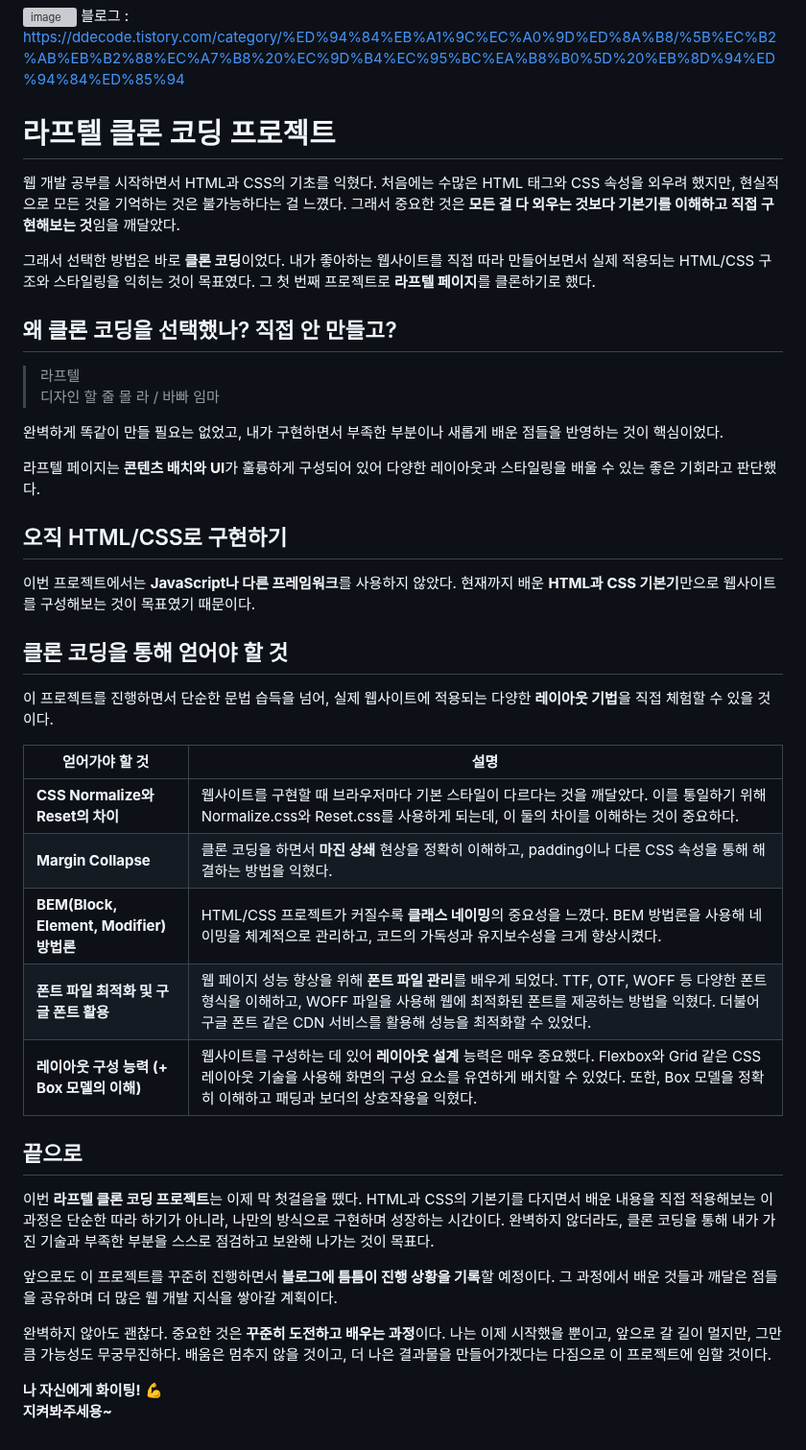
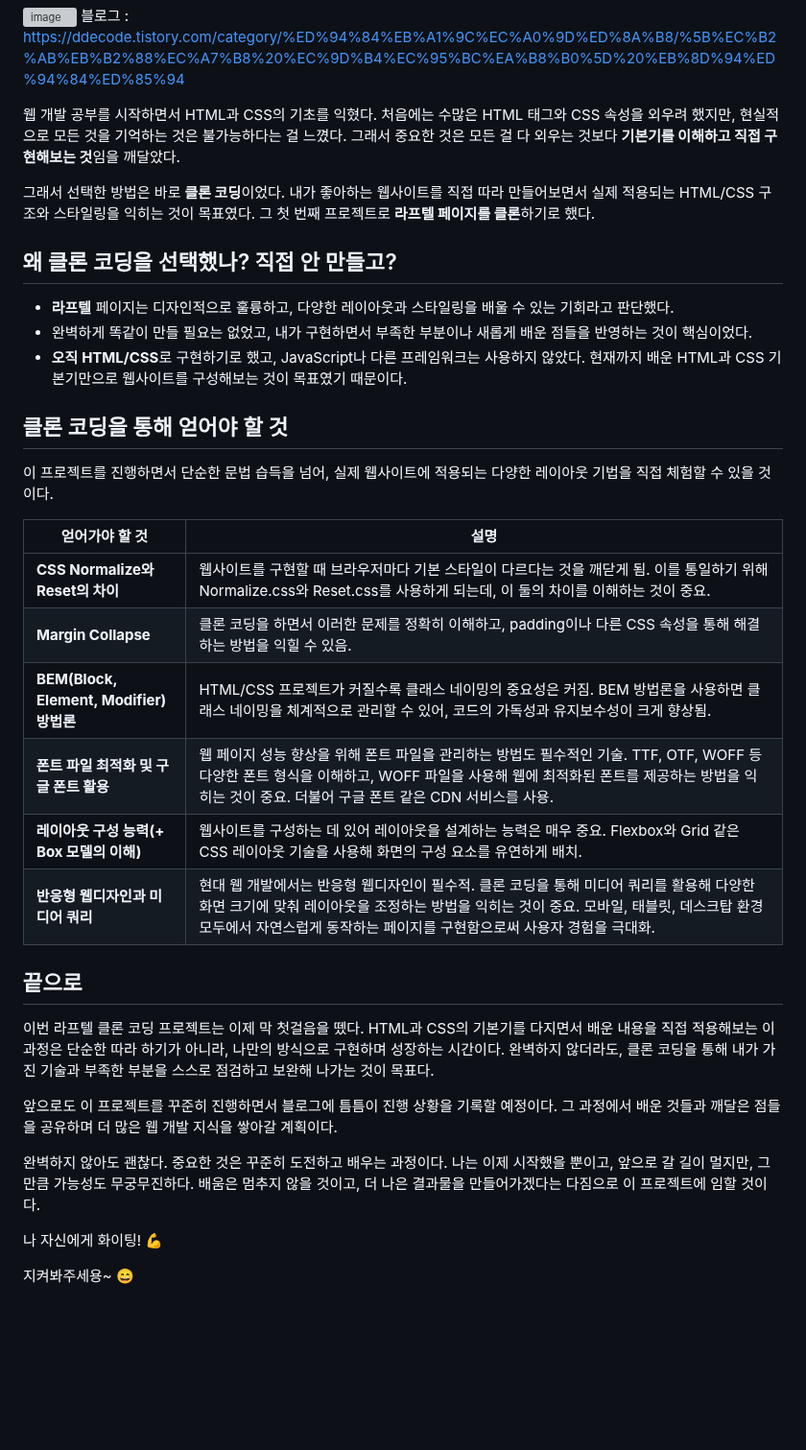
Before and after one commit to Thedum2/Theftel, a Markdown page: README.md, the part around the change. Shown at 96% size. GitHub-like rendering; blank space fills up the shorter version; grey boxes are pictures that could not be loaded.

```diff
--- a/README.md
+++ b/README.md
@@ -1,44 +1,37 @@
 ![image](https://github.com/user-attachments/assets/b75f0018-beab-4eeb-8da1-df39c55a0295)
 블로그 : https://ddecode.tistory.com/category/%ED%94%84%EB%A1%9C%EC%A0%9D%ED%8A%B8/%5B%EC%B2%AB%EB%B2%88%EC%A7%B8%20%EC%9D%B4%EC%95%BC%EA%B8%B0%5D%20%EB%8D%94%ED%94%84%ED%85%94
 
-# 라프텔 클론 코딩 프로젝트
+웹 개발 공부를 시작하면서 HTML과 CSS의 기초를 익혔다. 처음에는 수많은 HTML 태그와 CSS 속성을 외우려 했지만, 현실적으로 모든 것을 기억하는 것은 불가능하다는 걸 느꼈다. 그래서 중요한 것은 모든 걸 다 외우는 것보다 **기본기를 이해하고 직접 구현해보는 것**임을 깨달았다.
 
-웹 개발 공부를 시작하면서 HTML과 CSS의 기초를 익혔다. 처음에는 수많은 HTML 태그와 CSS 속성을 외우려 했지만, 현실적으로 모든 것을 기억하는 것은 불가능하다는 걸 느꼈다. 그래서 중요한 것은 **모든 걸 다 외우는 것보다 기본기를 이해하고 직접 구현해보는 것**임을 깨달았다.
-
-그래서 선택한 방법은 바로 **클론 코딩**이었다. 내가 좋아하는 웹사이트를 직접 따라 만들어보면서 실제 적용되는 HTML/CSS 구조와 스타일링을 익히는 것이 목표였다. 그 첫 번째 프로젝트로 **라프텔 페이지**를 클론하기로 했다.
+그래서 선택한 방법은 바로 **클론 코딩**이었다. 내가 좋아하는 웹사이트를 직접 따라 만들어보면서 실제 적용되는 HTML/CSS 구조와 스타일링을 익히는 것이 목표였다. 그 첫 번째 프로젝트로 **라프텔 페이지를 클론**하기로 했다.
 
 ## 왜 클론 코딩을 선택했나? 직접 안 만들고?
 
-> 라프텔
-> 디자인 할 줄 몰 라 / 바빠 임마
-
-완벽하게 똑같이 만들 필요는 없었고, 내가 구현하면서 부족한 부분이나 새롭게 배운 점들을 반영하는 것이 핵심이었다.
-
-라프텔 페이지는 **콘텐츠 배치와 UI**가 훌륭하게 구성되어 있어 다양한 레이아웃과 스타일링을 배울 수 있는 좋은 기회라고 판단했다.
-
-## 오직 HTML/CSS로 구현하기
-
-이번 프로젝트에서는 **JavaScript나 다른 프레임워크**를 사용하지 않았다. 현재까지 배운 **HTML과 CSS 기본기**만으로 웹사이트를 구성해보는 것이 목표였기 때문이다.
+- **라프텔** 페이지는 디자인적으로 훌륭하고, 다양한 레이아웃과 스타일링을 배울 수 있는 기회라고 판단했다.
+- 완벽하게 똑같이 만들 필요는 없었고, 내가 구현하면서 부족한 부분이나 새롭게 배운 점들을 반영하는 것이 핵심이었다.
+- **오직 HTML/CSS**로 구현하기로 했고, JavaScript나 다른 프레임워크는 사용하지 않았다. 현재까지 배운 HTML과 CSS 기본기만으로 웹사이트를 구성해보는 것이 목표였기 때문이다.
 
 ## 클론 코딩을 통해 얻어야 할 것
 
-이 프로젝트를 진행하면서 단순한 문법 습득을 넘어, 실제 웹사이트에 적용되는 다양한 **레이아웃 기법**을 직접 체험할 수 있을 것이다.
+이 프로젝트를 진행하면서 단순한 문법 습득을 넘어, 실제 웹사이트에 적용되는 다양한 레이아웃 기법을 직접 체험할 수 있을 것이다.
 
 | 얻어가야 할 것 | 설명 |
-|----------------|------|
-| **CSS Normalize와 Reset의 차이** | 웹사이트를 구현할 때 브라우저마다 기본 스타일이 다르다는 것을 깨달았다. 이를 통일하기 위해 Normalize.css와 Reset.css를 사용하게 되는데, 이 둘의 차이를 이해하는 것이 중요하다. |
-| **Margin Collapse** | 클론 코딩을 하면서 **마진 상쇄** 현상을 정확히 이해하고, padding이나 다른 CSS 속성을 통해 해결하는 방법을 익혔다. |
-| **BEM(Block, Element, Modifier) 방법론** | HTML/CSS 프로젝트가 커질수록 **클래스 네이밍**의 중요성을 느꼈다. BEM 방법론을 사용해 네이밍을 체계적으로 관리하고, 코드의 가독성과 유지보수성을 크게 향상시켰다. |
-| **폰트 파일 최적화 및 구글 폰트 활용** | 웹 페이지 성능 향상을 위해 **폰트 파일 관리**를 배우게 되었다. TTF, OTF, WOFF 등 다양한 폰트 형식을 이해하고, WOFF 파일을 사용해 웹에 최적화된 폰트를 제공하는 방법을 익혔다. 더불어 구글 폰트 같은 CDN 서비스를 활용해 성능을 최적화할 수 있었다. |
-| **레이아웃 구성 능력 (+ Box 모델의 이해)** | 웹사이트를 구성하는 데 있어 **레이아웃 설계** 능력은 매우 중요했다. Flexbox와 Grid 같은 CSS 레이아웃 기술을 사용해 화면의 구성 요소를 유연하게 배치할 수 있었다. 또한, Box 모델을 정확히 이해하고 패딩과 보더의 상호작용을 익혔다. |
+| --- | --- |
+| **CSS Normalize와 Reset의 차이** | 웹사이트를 구현할 때 브라우저마다 기본 스타일이 다르다는 것을 깨닫게 됨. 이를 통일하기 위해 Normalize.css와 Reset.css를 사용하게 되는데, 이 둘의 차이를 이해하는 것이 중요. |
+| **Margin Collapse** | 클론 코딩을 하면서 이러한 문제를 정확히 이해하고, padding이나 다른 CSS 속성을 통해 해결하는 방법을 익힐 수 있음. |
+| **BEM(Block, Element, Modifier) 방법론** | HTML/CSS 프로젝트가 커질수록 클래스 네이밍의 중요성은 커짐. BEM 방법론을 사용하면 클래스 네이밍을 체계적으로 관리할 수 있어, 코드의 가독성과 유지보수성이 크게 향상됨. |
+| **폰트 파일 최적화 및 구글 폰트 활용** | 웹 페이지 성능 향상을 위해 폰트 파일을 관리하는 방법도 필수적인 기술. TTF, OTF, WOFF 등 다양한 폰트 형식을 이해하고, WOFF 파일을 사용해 웹에 최적화된 폰트를 제공하는 방법을 익히는 것이 중요. 더불어 구글 폰트 같은 CDN 서비스를 사용. |
+| **레이아웃 구성 능력(+ Box 모델의 이해)** | 웹사이트를 구성하는 데 있어 레이아웃을 설계하는 능력은 매우 중요. Flexbox와 Grid 같은 CSS 레이아웃 기술을 사용해 화면의 구성 요소를 유연하게 배치. |
+| **반응형 웹디자인과 미디어 쿼리** | 현대 웹 개발에서는 반응형 웹디자인이 필수적. 클론 코딩을 통해 미디어 쿼리를 활용해 다양한 화면 크기에 맞춰 레이아웃을 조정하는 방법을 익히는 것이 중요. 모바일, 태블릿, 데스크탑 환경 모두에서 자연스럽게 동작하는 페이지를 구현함으로써 사용자 경험을 극대화. |
 
 ## 끝으로
 
-이번 **라프텔 클론 코딩 프로젝트**는 이제 막 첫걸음을 뗐다. HTML과 CSS의 기본기를 다지면서 배운 내용을 직접 적용해보는 이 과정은 단순한 따라 하기가 아니라, 나만의 방식으로 구현하며 성장하는 시간이다. 완벽하지 않더라도, 클론 코딩을 통해 내가 가진 기술과 부족한 부분을 스스로 점검하고 보완해 나가는 것이 목표다.
+이번 라프텔 클론 코딩 프로젝트는 이제 막 첫걸음을 뗐다. HTML과 CSS의 기본기를 다지면서 배운 내용을 직접 적용해보는 이 과정은 단순한 따라 하기가 아니라, 나만의 방식으로 구현하며 성장하는 시간이다. 완벽하지 않더라도, 클론 코딩을 통해 내가 가진 기술과 부족한 부분을 스스로 점검하고 보완해 나가는 것이 목표다.
 
-앞으로도 이 프로젝트를 꾸준히 진행하면서 **블로그에 틈틈이 진행 상황을 기록**할 예정이다. 그 과정에서 배운 것들과 깨달은 점들을 공유하며 더 많은 웹 개발 지식을 쌓아갈 계획이다.
+앞으로도 이 프로젝트를 꾸준히 진행하면서 블로그에 틈틈이 진행 상황을 기록할 예정이다. 그 과정에서 배운 것들과 깨달은 점들을 공유하며 더 많은 웹 개발 지식을 쌓아갈 계획이다.
 
-완벽하지 않아도 괜찮다. 중요한 것은 **꾸준히 도전하고 배우는 과정**이다. 나는 이제 시작했을 뿐이고, 앞으로 갈 길이 멀지만, 그만큼 가능성도 무궁무진하다. 배움은 멈추지 않을 것이고, 더 나은 결과물을 만들어가겠다는 다짐으로 이 프로젝트에 임할 것이다.
+완벽하지 않아도 괜찮다. 중요한 것은 꾸준히 도전하고 배우는 과정이다. 나는 이제 시작했을 뿐이고, 앞으로 갈 길이 멀지만, 그만큼 가능성도 무궁무진하다. 배움은 멈추지 않을 것이고, 더 나은 결과물을 만들어가겠다는 다짐으로 이 프로젝트에 임할 것이다.
 
-**나 자신에게 화이팅!** 💪
-**지켜봐주세용~**
+나 자신에게 화이팅! 💪
+
+지켜봐주세용~ 😄
```
